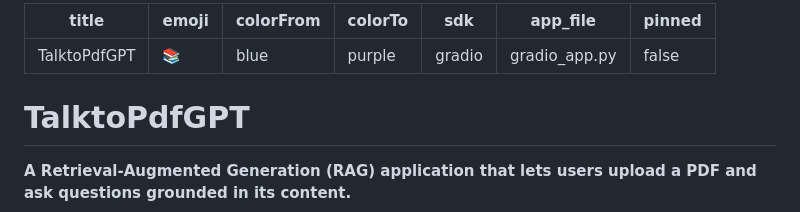
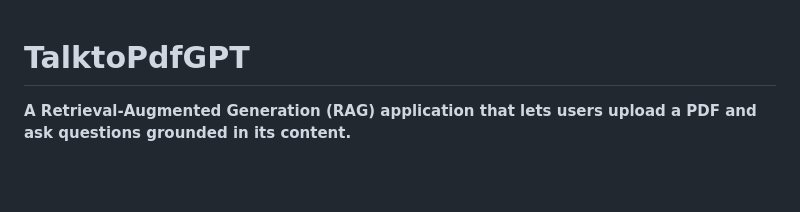
Before and after one commit to AreebaAliSiddiqui/TalkToPdfGPT, a Markdown page: README.md, the part around the change. Drawn GitHub-style; blank space fills up the shorter version.

Commit message:
Remove Hugging Face Spaces metadata from README

```diff
--- a/README.md
+++ b/README.md
@@ -1,13 +1,3 @@
----
-title: TalktoPdfGPT
-emoji: 📚
-colorFrom: blue
-colorTo: purple
-sdk: gradio
-app_file: gradio_app.py
-pinned: false
----
-
 # TalktoPdfGPT
 
 **A Retrieval-Augmented Generation (RAG) application that lets users upload a PDF and ask questions grounded in its content.**
```
